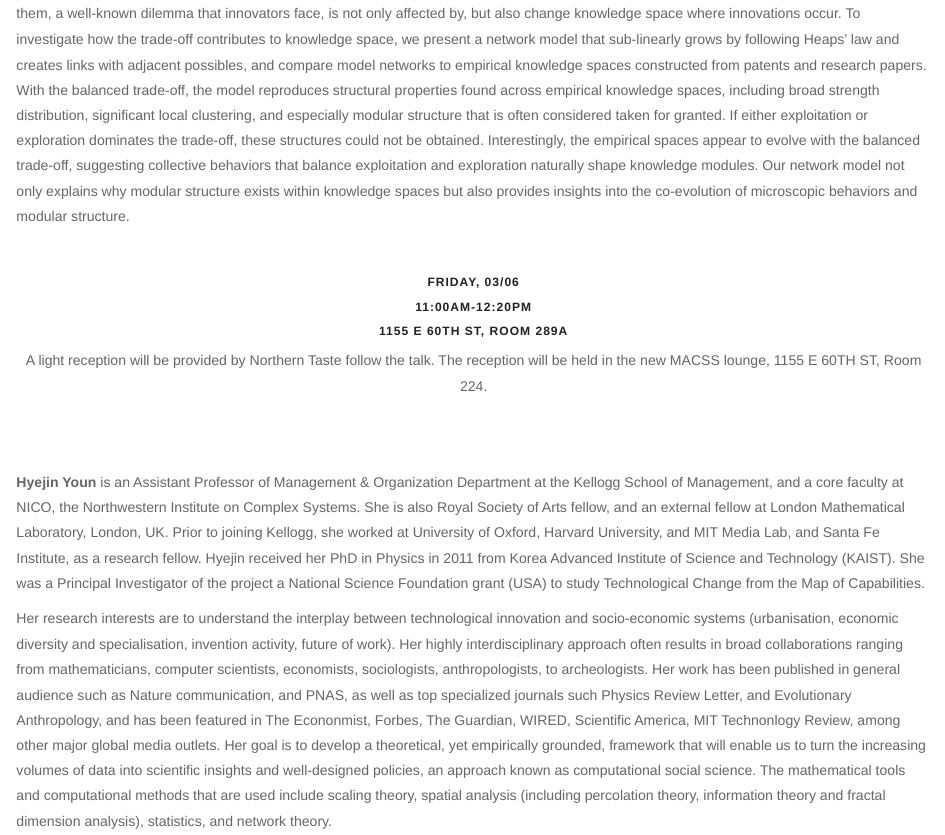
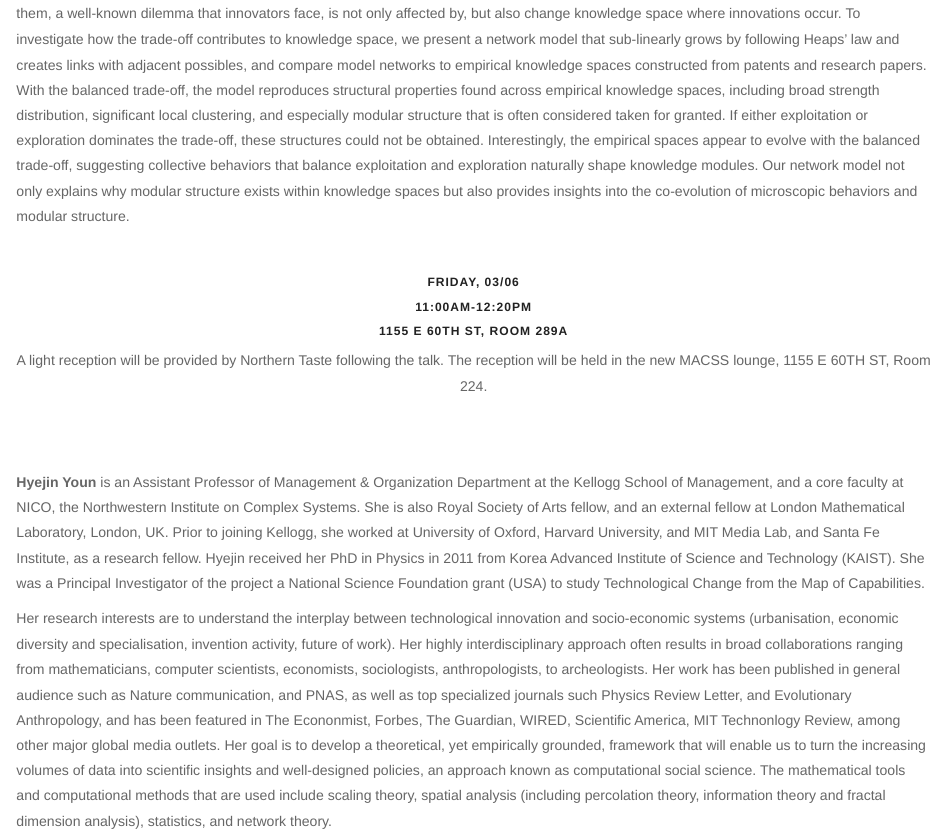
Before and after one commit to uchicago-computation-workshop/Winter2020, an R Markdown document (03-06_Youn/README.Rmd): the page in a window 1100 px wide, from 570 px down. The pictures show the output file 03-06_Youn/README.html that the author committed with the source, opened offline; library style sheets and scripts come from the installed R packages.

Commit message:
update of workshop

```diff
--- a/03-06_Youn/README.Rmd
+++ b/03-06_Youn/README.Rmd
@@ -94,7 +94,7 @@ readings1 <- paste0("[", week_paper_ref1,"](https://github.com/uchicago-computat
 
 <!-- <br> -->
 
-<p class=pfblock-header3>A light reception will be provided by `r vendor` follow the talk. The reception will be held in the new MACSS lounge, 1155 E 60TH ST, Room 224.</p>
+<p class=pfblock-header3>A light reception will be provided by `r vendor` following the talk. The reception will be held in the new MACSS lounge, 1155 E 60TH ST, Room 224.</p>
 
 <br><br>
 
```
Also changed, not shown: 03-06_Youn/README.html, 03-06_Youn/README.md.
